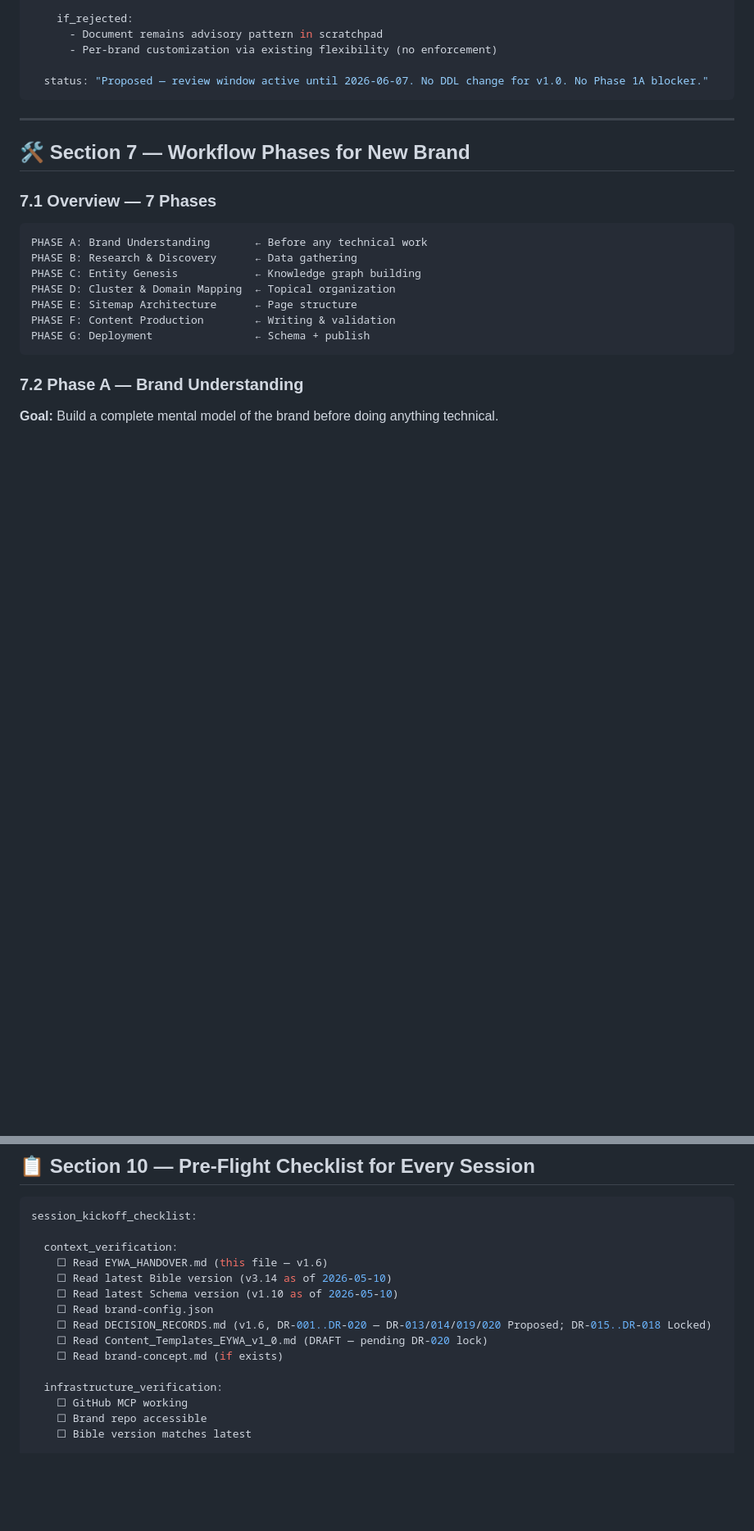
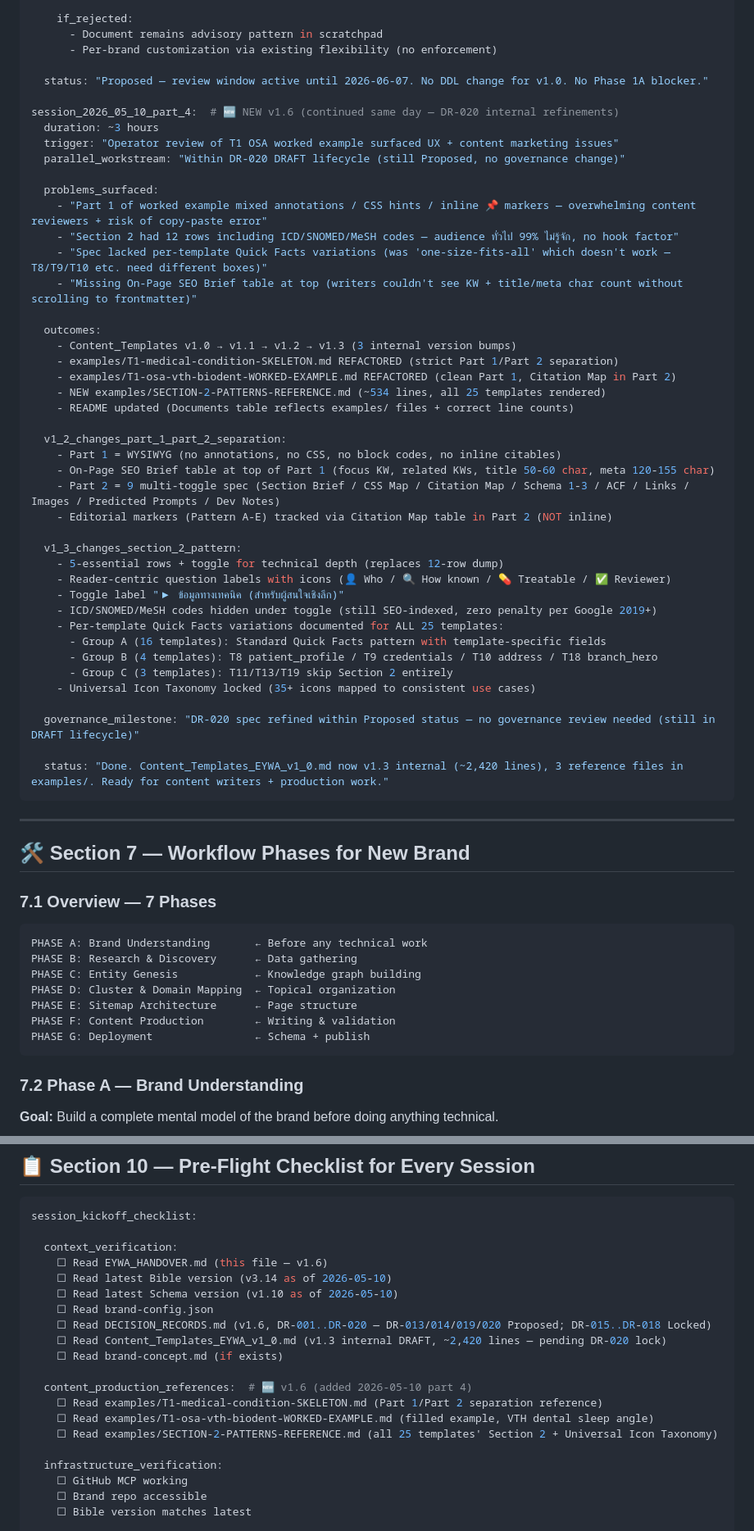
Before and after one commit to the-gifted-digital/eywa-protocol-spec, a Markdown page: EYWA_HANDOVER.md, 2 parts joined by grey strips. Shown at 82% size. Drawn GitHub-style; blank space fills up the shorter version.

Commit message:
EYWA_HANDOVER — capture today's Section 2 + Part 1/2 refinements
Pre-flight checklist updates:
- Added content_production_references section pointing to examples/ folder
  (T1 skeleton + OSA worked example + SECTION-2-PATTERNS-REFERENCE)
- Added part_1_part_2_separation awareness check (DR-020 v1.2 lock)
- Added section_2_pattern_awareness check (DR-020 v1.3 lock — 5+toggle pattern,
  Universal Icon Taxonomy, per-template variations)

Session log:
- Added session_2026_05_10_part_4 entry documenting Content_Templates
  internal version bumps v1.0 → v1.1 → v1.2 → v1.3, examples folder
  creation, Section 2 reader-centric refactor

Updated stale reference:
- Old "1,456 lines, 25 templates" → "1,456 initial; now v1.3 ~2,420 lines"

DR-020 governance status unchanged (still Proposed, review until 2026-06-07).
All updates are spec-internal refinements within DRAFT lifecycle.

Co-Authored-By: Claude Opus 4.7 (1M context) <noreply@anthropic.com>

````diff
--- a/EYWA_HANDOVER.md
+++ b/EYWA_HANDOVER.md
@@ -1381,6 +1381,45 @@ session_2026_05_10_part_3:  # 🆕 NEW v1.6 (continued — same calendar day)
       - Per-brand customization via existing flexibility (no enforcement)
 
   status: "Proposed — review window active until 2026-06-07. No DDL change for v1.0. No Phase 1A blocker."
+
+session_2026_05_10_part_4:  # 🆕 NEW v1.6 (continued same day — DR-020 internal refinements)
+  duration: ~3 hours
+  trigger: "Operator review of T1 OSA worked example surfaced UX + content marketing issues"
+  parallel_workstream: "Within DR-020 DRAFT lifecycle (still Proposed, no governance change)"
+
+  problems_surfaced:
+    - "Part 1 of worked example mixed annotations / CSS hints / inline 📌 markers — overwhelming content reviewers + risk of copy-paste error"
+    - "Section 2 had 12 rows including ICD/SNOMED/MeSH codes — audience ทั่วไป 99% ไม่รู้จัก, no hook factor"
+    - "Spec lacked per-template Quick Facts variations (was 'one-size-fits-all' which doesn't work — T8/T9/T10 etc. need different boxes)"
+    - "Missing On-Page SEO Brief table at top (writers couldn't see KW + title/meta char count without scrolling to frontmatter)"
+
+  outcomes:
+    - Content_Templates v1.0 → v1.1 → v1.2 → v1.3 (3 internal version bumps)
+    - examples/T1-medical-condition-SKELETON.md REFACTORED (strict Part 1/Part 2 separation)
+    - examples/T1-osa-vth-biodent-WORKED-EXAMPLE.md REFACTORED (clean Part 1, Citation Map in Part 2)
+    - NEW examples/SECTION-2-PATTERNS-REFERENCE.md (~534 lines, all 25 templates rendered)
+    - README updated (Documents table reflects examples/ files + correct line counts)
+
+  v1_2_changes_part_1_part_2_separation:
+    - Part 1 = WYSIWYG (no annotations, no CSS, no block codes, no inline citables)
+    - On-Page SEO Brief table at top of Part 1 (focus KW, related KWs, title 50-60 char, meta 120-155 char)
+    - Part 2 = 9 multi-toggle spec (Section Brief / CSS Map / Citation Map / Schema 1-3 / ACF / Links / Images / Predicted Prompts / Dev Notes)
+    - Editorial markers (Pattern A-E) tracked via Citation Map table in Part 2 (NOT inline)
+
+  v1_3_changes_section_2_pattern:
+    - 5-essential rows + toggle for technical depth (replaces 12-row dump)
+    - Reader-centric question labels with icons (👤 Who / 🔍 How known / 💊 Treatable / ✅ Reviewer)
+    - Toggle label "▶ ข้อมูลทางเทคนิค (สำหรับผู้สนใจเชิงลึก)"
+    - ICD/SNOMED/MeSH codes hidden under toggle (still SEO-indexed, zero penalty per Google 2019+)
+    - Per-template Quick Facts variations documented for ALL 25 templates:
+      - Group A (16 templates): Standard Quick Facts pattern with template-specific fields
+      - Group B (4 templates): T8 patient_profile / T9 credentials / T10 address / T18 branch_hero
+      - Group C (3 templates): T11/T13/T19 skip Section 2 entirely
+    - Universal Icon Taxonomy locked (35+ icons mapped to consistent use cases)
+
+  governance_milestone: "DR-020 spec refined within Proposed status — no governance review needed (still in DRAFT lifecycle)"
+
+  status: "Done. Content_Templates_EYWA_v1_0.md now v1.3 internal (~2,420 lines), 3 reference files in examples/. Ready for content writers + production work."
 ```
 
 ---
@@ -1560,8 +1599,13 @@ session_kickoff_checklist:
     ☐ Read latest Schema version (v1.10 as of 2026-05-10)
     ☐ Read brand-config.json
     ☐ Read DECISION_RECORDS.md (v1.6, DR-001..DR-020 — DR-013/014/019/020 Proposed; DR-015..DR-018 Locked)
-    ☐ Read Content_Templates_EYWA_v1_0.md (DRAFT — pending DR-020 lock)
+    ☐ Read Content_Templates_EYWA_v1_0.md (v1.3 internal DRAFT, ~2,420 lines — pending DR-020 lock)
     ☐ Read brand-concept.md (if exists)
+
+  content_production_references:  # 🆕 v1.6 (added 2026-05-10 part 4)
+    ☐ Read examples/T1-medical-condition-SKELETON.md (Part 1/Part 2 separation reference)
+    ☐ Read examples/T1-osa-vth-biodent-WORKED-EXAMPLE.md (filled example, VTH dental sleep angle)
+    ☐ Read examples/SECTION-2-PATTERNS-REFERENCE.md (all 25 templates' Section 2 + Universal Icon Taxonomy)
 
   infrastructure_verification:
     ☐ GitHub MCP working
````
Also changed, not shown: other parts of EYWA_HANDOVER.md (+17 -1 lines).
